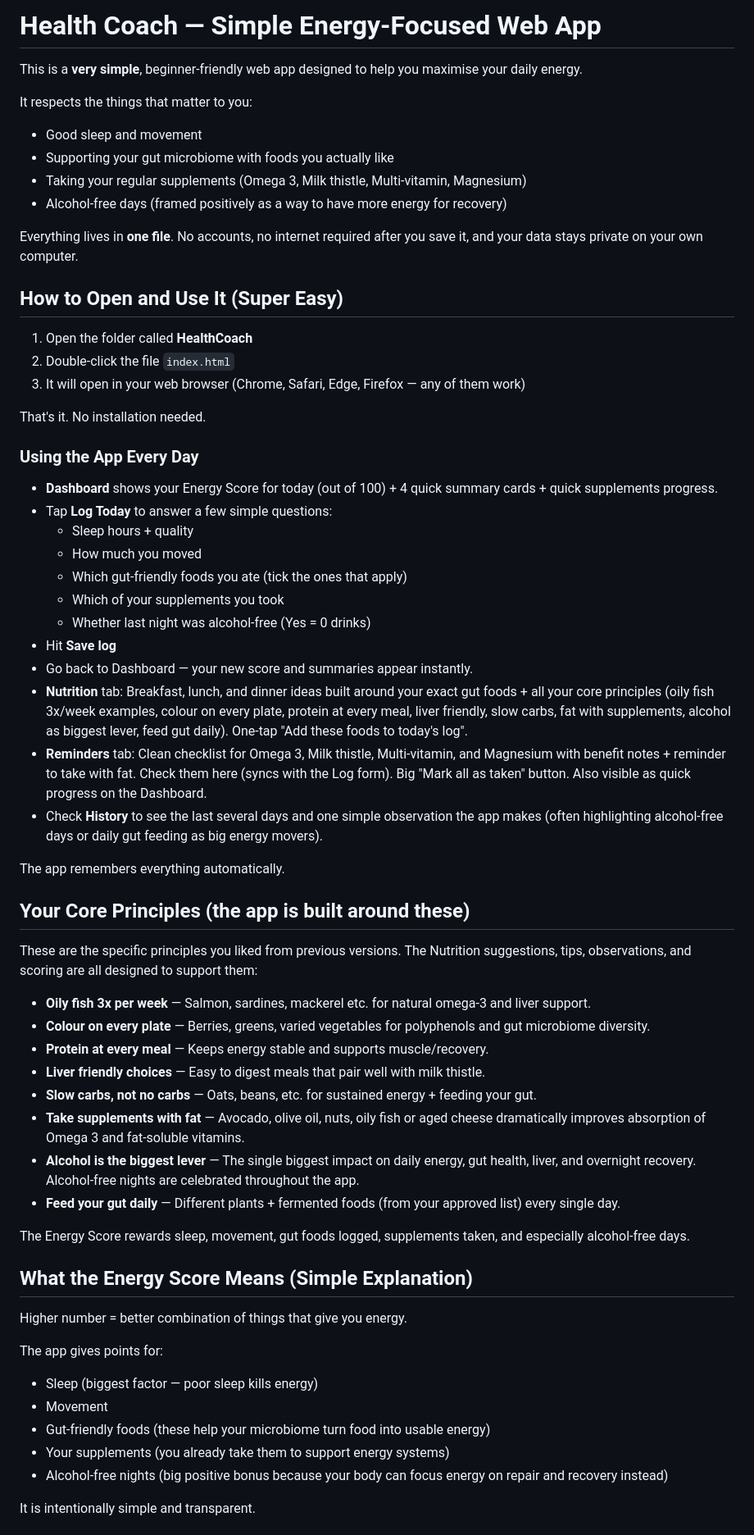
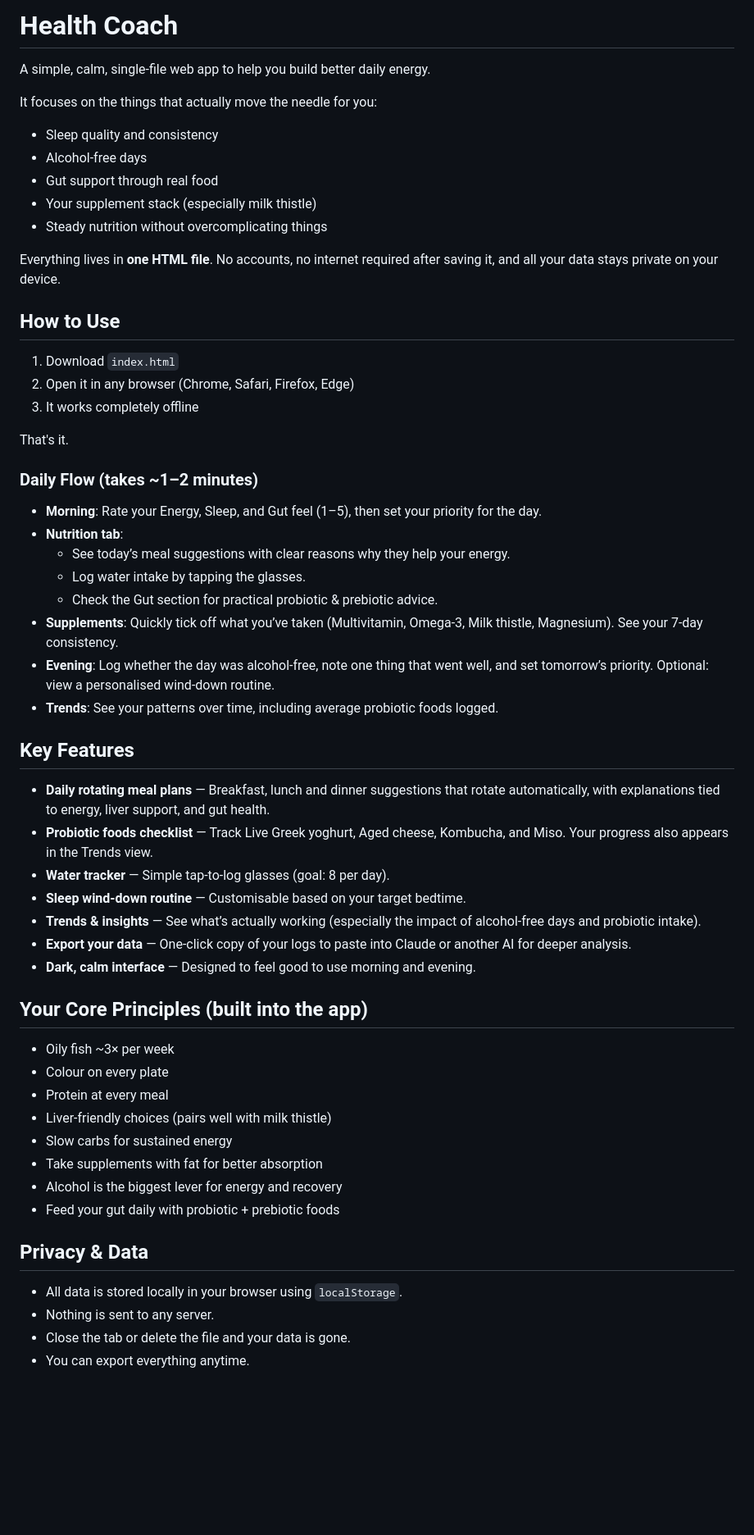
Before and after one commit to adampaul-code/health-coach, a Markdown page: README.md, the part around one of its changes. Shown at 82% size. Drawn GitHub-style; blank space fills up the shorter version.

```diff
--- a/README.md
+++ b/README.md
@@ -1,62 +1,60 @@
-# Health Coach — Simple Energy-Focused Web App
+# Health Coach
 
-This is a **very simple**, beginner-friendly web app designed to help you maximise your daily energy.
+A simple, calm, single-file web app to help you build better daily energy.
 
-It respects the things that matter to you:
-- Good sleep and movement
-- Supporting your gut microbiome with foods you actually like
-- Taking your regular supplements (Omega 3, Milk thistle, Multi-vitamin, Magnesium)
-- Alcohol-free days (framed positively as a way to have more energy for recovery)
+It focuses on the things that actually move the needle for you:
+- Sleep quality and consistency
+- Alcohol-free days
+- Gut support through real food
+- Your supplement stack (especially milk thistle)
+- Steady nutrition without overcomplicating things
 
-Everything lives in **one file**. No accounts, no internet required after you save it, and your data stays private on your own computer.
+Everything lives in **one HTML file**. No accounts, no internet required after saving it, and all your data stays private on your device.
 
-## How to Open and Use It (Super Easy)
+## How to Use
 
-1. Open the folder called **HealthCoach**
-2. Double-click the file `index.html`
-3. It will open in your web browser (Chrome, Safari, Edge, Firefox — any of them work)
+1. Download `index.html`
+2. Open it in any browser (Chrome, Safari, Firefox, Edge)
+3. It works completely offline
 
-That's it. No installation needed.
+That's it.
 
-### Using the App Every Day
-- **Dashboard** shows your Energy Score for today (out of 100) + 4 quick summary cards + quick supplements progress.
-- Tap **Log Today** to answer a few simple questions:
-  - Sleep hours + quality
-  - How much you moved
-  - Which gut-friendly foods you ate (tick the ones that apply)
-  - Which of your supplements you took
-  - Whether last night was alcohol-free (Yes = 0 drinks)
-- Hit **Save log**
-- Go back to Dashboard — your new score and summaries appear instantly.
-- **Nutrition** tab: Breakfast, lunch, and dinner ideas built around your exact gut foods + all your core principles (oily fish 3x/week examples, colour on every plate, protein at every meal, liver friendly, slow carbs, fat with supplements, alcohol as biggest lever, feed gut daily). One-tap "Add these foods to today's log".
-- **Reminders** tab: Clean checklist for Omega 3, Milk thistle, Multi-vitamin, and Magnesium with benefit notes + reminder to take with fat. Check them here (syncs with the Log form). Big "Mark all as taken" button. Also visible as quick progress on the Dashboard.
-- Check **History** to see the last several days and one simple observation the app makes (often highlighting alcohol-free days or daily gut feeding as big energy movers).
+### Daily Flow (takes ~1–2 minutes)
 
-The app remembers everything automatically.
+- **Morning**: Rate your Energy, Sleep, and Gut feel (1–5), then set your priority for the day.
+- **Nutrition tab**:
+  - See today’s meal suggestions with clear reasons why they help your energy.
+  - Log water intake by tapping the glasses.
+  - Check the Gut section for practical probiotic & prebiotic advice.
+- **Supplements**: Quickly tick off what you’ve taken (Multivitamin, Omega-3, Milk thistle, Magnesium). See your 7-day consistency.
+- **Evening**: Log whether the day was alcohol-free, note one thing that went well, and set tomorrow’s priority. Optional: view a personalised wind-down routine.
+- **Trends**: See your patterns over time, including average probiotic foods logged.
 
-## Your Core Principles (the app is built around these)
-These are the specific principles you liked from previous versions. The Nutrition suggestions, tips, observations, and scoring are all designed to support them:
+## Key Features
 
-- **Oily fish 3x per week** — Salmon, sardines, mackerel etc. for natural omega-3 and liver support.
-- **Colour on every plate** — Berries, greens, varied vegetables for polyphenols and gut microbiome diversity.
-- **Protein at every meal** — Keeps energy stable and supports muscle/recovery.
-- **Liver friendly choices** — Easy to digest meals that pair well with milk thistle.
-- **Slow carbs, not no carbs** — Oats, beans, etc. for sustained energy + feeding your gut.
-- **Take supplements with fat** — Avocado, olive oil, nuts, oily fish or aged cheese dramatically improves absorption of Omega 3 and fat-soluble vitamins.
-- **Alcohol is the biggest lever** — The single biggest impact on daily energy, gut health, liver, and overnight recovery. Alcohol-free nights are celebrated throughout the app.
-- **Feed your gut daily** — Different plants + fermented foods (from your approved list) every single day.
+- **Daily rotating meal plans** — Breakfast, lunch and dinner suggestions that rotate automatically, with explanations tied to energy, liver support, and gut health.
+- **Probiotic foods checklist** — Track Live Greek yoghurt, Aged cheese, Kombucha, and Miso. Your progress also appears in the Trends view.
+- **Water tracker** — Simple tap-to-log glasses (goal: 8 per day).
+- **Sleep wind-down routine** — Customisable based on your target bedtime.
+- **Trends & insights** — See what’s actually working (especially the impact of alcohol-free days and probiotic intake).
+- **Export your data** — One-click copy of your logs to paste into Claude or another AI for deeper analysis.
+- **Dark, calm interface** — Designed to feel good to use morning and evening.
 
-The Energy Score rewards sleep, movement, gut foods logged, supplements taken, and especially alcohol-free days.
+## Your Core Principles (built into the app)
 
-## What the Energy Score Means (Simple Explanation)
-Higher number = better combination of things that give you energy.
+- Oily fish ~3× per week
+- Colour on every plate
+- Protein at every meal
+- Liver-friendly choices (pairs well with milk thistle)
+- Slow carbs for sustained energy
+- Take supplements with fat for better absorption
+- Alcohol is the biggest lever for energy and recovery
+- Feed your gut daily with probiotic + prebiotic foods
 
-The app gives points for:
-- Sleep (biggest factor — poor sleep kills energy)
-- Movement
-- Gut-friendly foods (these help your microbiome turn food into usable energy)
-- Your supplements (you already take them to support energy systems)
-- Alcohol-free nights (big positive bonus because your body can focus energy on repair and recovery instead)
+## Privacy & Data
 
-It is intentionally simple and transparent.
+- All data is stored locally in your browser using `localStorage`.
+- Nothing is sent to any server.
+- Close the tab or delete the file and your data is gone.
+- You can export everything anytime.
 
```
Also changed, not shown: other parts of README.md (+15 -37 lines).
